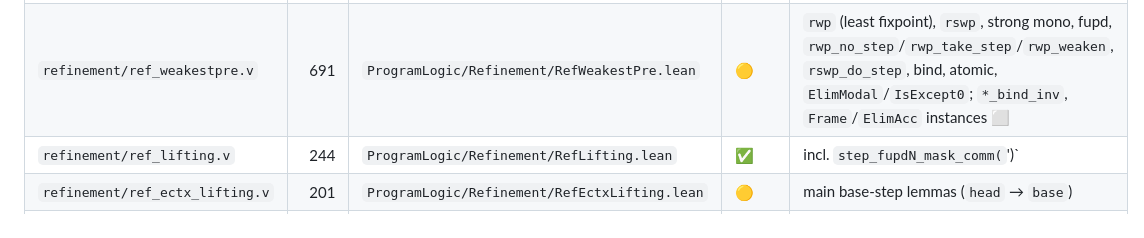
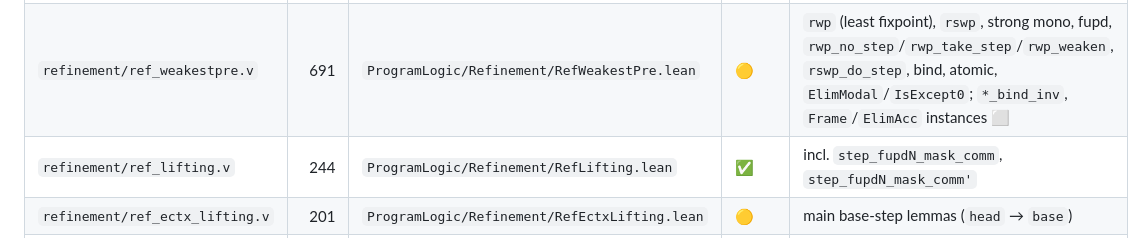
Before and after one commit to leanprover-community/iris-lean, a Markdown page: docs/transfinite-correspondence.md, the part around the change. Rendered like a GitHub page.

Commit message:
docs: fix ref_lifting row

```diff
--- a/docs/transfinite-correspondence.md
+++ b/docs/transfinite-correspondence.md
@@ -130,7 +130,7 @@ implementation (➖, replaced by the Lean IPM).
 | `hoare.v` | 162 | — | ➖ | Hoare-triple notation on top of WP |
 | `refinement/ref_source.v` | 382 | `ProgramLogic/Refinement/RefSource.lean` | 🟡 | `Source`, `srcUpdate`, `weakSrcUpdate`, lexicographic sources; auth sources (`AuthSourceG`, `srcA`/`srcF`, `source_step_update`, `auth_src_update`, `srcF_split`) in `RefAuthSource.lean`; the `natA`/`ordA` instances ⬜ |
 | `refinement/ref_weakestpre.v` | 691 | `ProgramLogic/Refinement/RefWeakestPre.lean` | 🟡 | `rwp` (least fixpoint), `rswp`, strong mono, fupd, `rwp_no_step`/`rwp_take_step`/`rwp_weaken`, `rswp_do_step`, bind, atomic, `ElimModal`/`IsExcept0`; `*_bind_inv`, `Frame`/`ElimAcc` instances ⬜ |
-| `refinement/ref_lifting.v` | 244 | `ProgramLogic/Refinement/RefLifting.lean` | ✅ | incl. `step_fupdN_mask_comm(`')` |
+| `refinement/ref_lifting.v` | 244 | `ProgramLogic/Refinement/RefLifting.lean` | ✅ | incl. `step_fupdN_mask_comm`, `step_fupdN_mask_comm'` |
 | `refinement/ref_ectx_lifting.v` | 201 | `ProgramLogic/Refinement/RefEctxLifting.lean` | 🟡 | main base-step lemmas (`head` → `base`) |
 | `refinement/ref_adequacy.v` | 354 | `ProgramLogic/Refinement/RefAdequacy.lean` | ✅ | termination preservation (`rwp_adequacy`, `rwp_sn_preservation`) and result refinement (`rwp_prim_step`, `rwp_erased_steps`, `rwp_result`) for `[SIdxLarge SI]` |
 | `refinement/tc_weakestpre.v` | 103 | — | ⬜ | time credits `$α` with ordinals |
```
